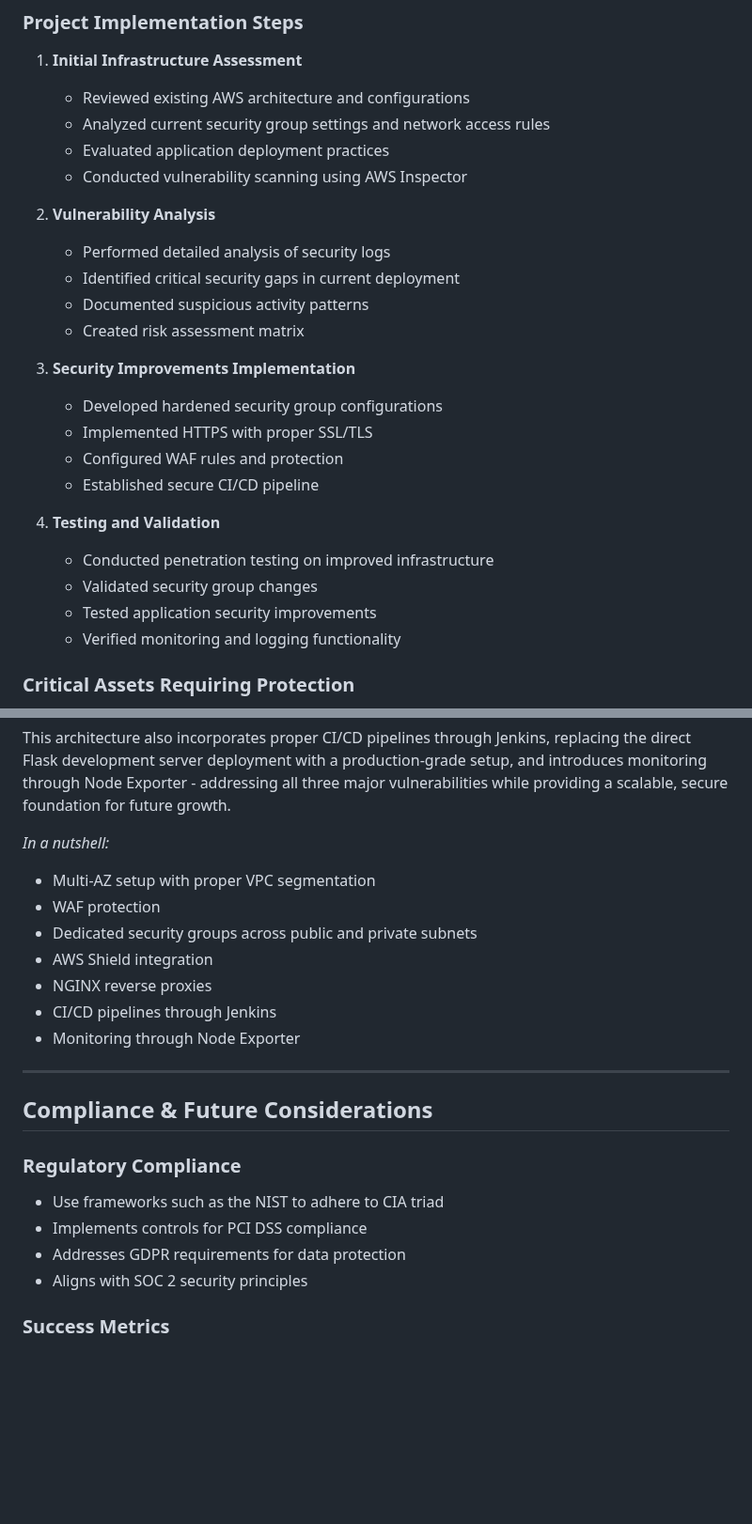
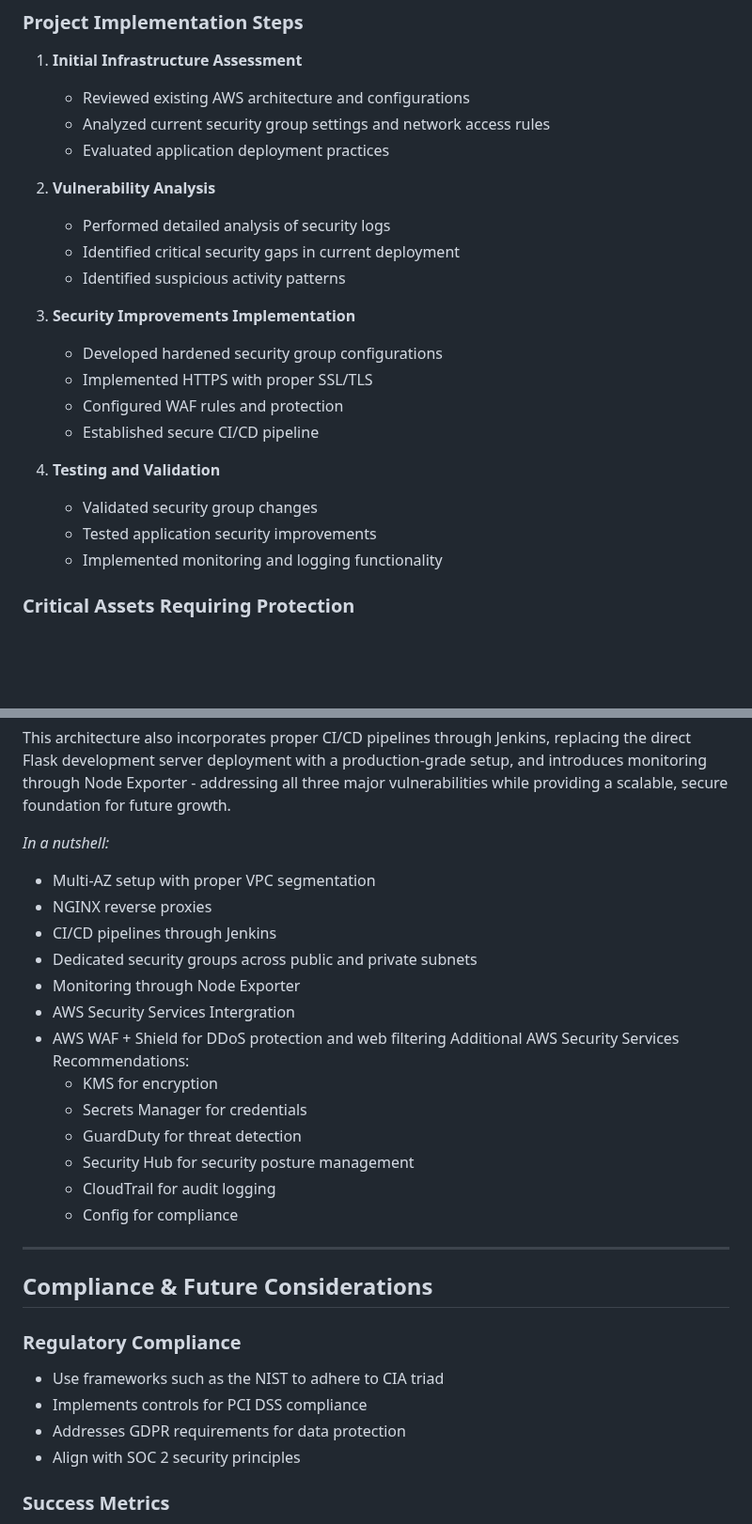
Before and after one commit to shafeeshafee/CloudSec-TF, a Markdown page: README.md, 2 parts joined by grey strips. Shown at 94% size. Drawn GitHub-style; blank space fills up the shorter version.

```diff
--- a/README.md
+++ b/README.md
@@ -26,13 +26,11 @@ Our analysis of the current infrastructure revealed several security gaps and ar
    - Reviewed existing AWS architecture and configurations
    - Analyzed current security group settings and network access rules
    - Evaluated application deployment practices
-   - Conducted vulnerability scanning using AWS Inspector
 
 2. **Vulnerability Analysis**
    - Performed detailed analysis of security logs
    - Identified critical security gaps in current deployment
-   - Documented suspicious activity patterns
-   - Created risk assessment matrix
+   - Identified suspicious activity patterns
 
 3. **Security Improvements Implementation**
    - Developed hardened security group configurations
@@ -41,10 +39,9 @@ Our analysis of the current infrastructure revealed several security gaps and ar
    - Established secure CI/CD pipeline
 
 4. **Testing and Validation**
-   - Conducted penetration testing on improved infrastructure
    - Validated security group changes
    - Tested application security improvements
-   - Verified monitoring and logging functionality
+   - Implemented monitoring and logging functionality
 
 ### Critical Assets Requiring Protection
 - **Infrastructure Components**
@@ -240,12 +237,19 @@ This architecture also incorporates proper CI/CD pipelines through Jenkins, repl
 
 *In a nutshell:*
 - Multi-AZ setup with proper VPC segmentation
-- WAF protection
-- Dedicated security groups across public and private subnets
-- AWS Shield integration
 - NGINX reverse proxies
 - CI/CD pipelines through Jenkins
+- Dedicated security groups across public and private subnets
 - Monitoring through Node Exporter
+- AWS Security Services Intergration
+- AWS WAF + Shield for DDoS protection and web filtering
+    Additional AWS Security Services Recommendations:
+    - KMS for encryption
+    - Secrets Manager for credentials
+    - GuardDuty for threat detection
+    - Security Hub for security posture management
+    - CloudTrail for audit logging
+    - Config for compliance
 
 ---
 
@@ -255,7 +259,7 @@ This architecture also incorporates proper CI/CD pipelines through Jenkins, repl
 - Use frameworks such as the NIST to adhere to CIA triad
 - Implements controls for PCI DSS compliance
 - Addresses GDPR requirements for data protection
-- Aligns with SOC 2 security principles
+- Align with SOC 2 security principles
 
 ### Success Metrics
 - Zero critical security incidents
```
